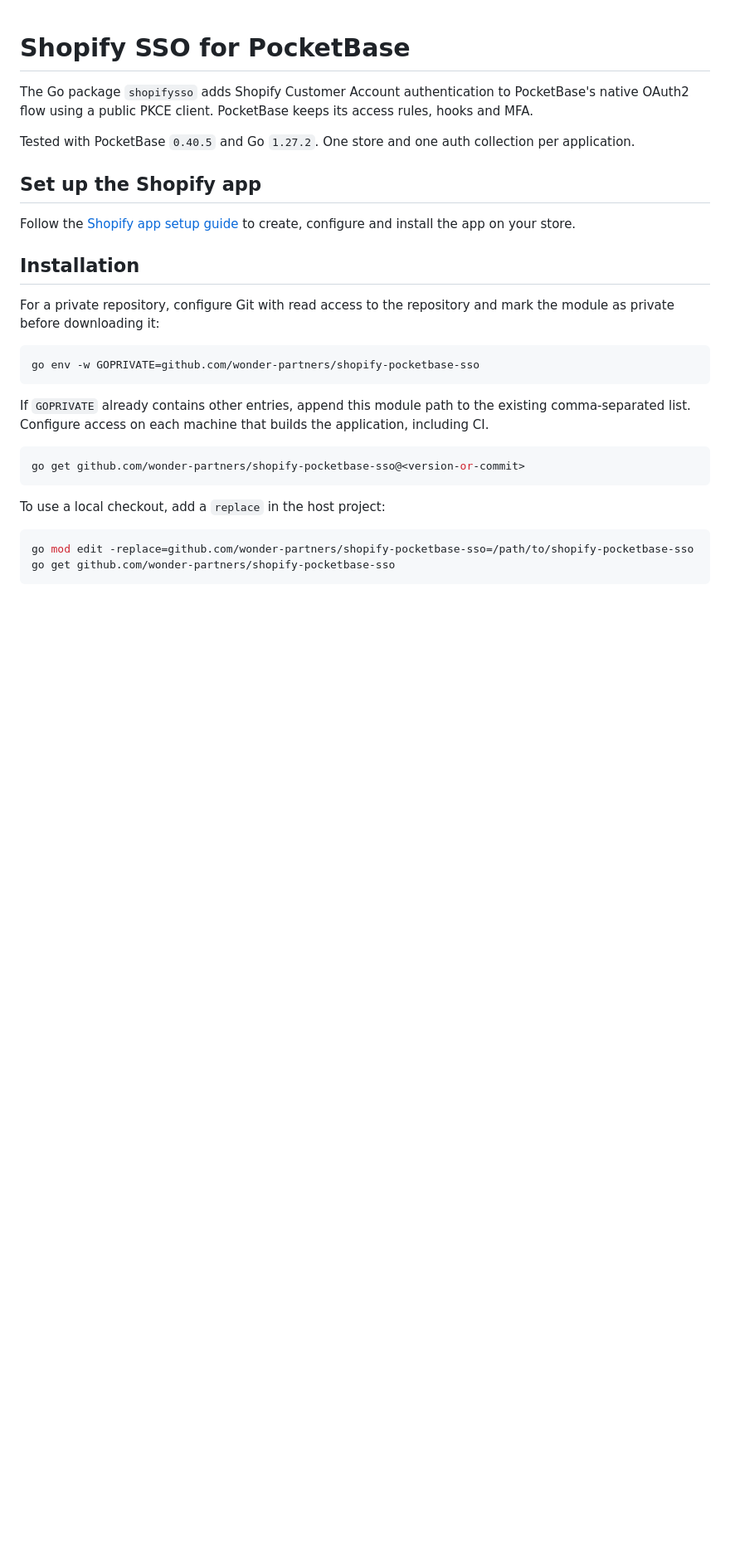
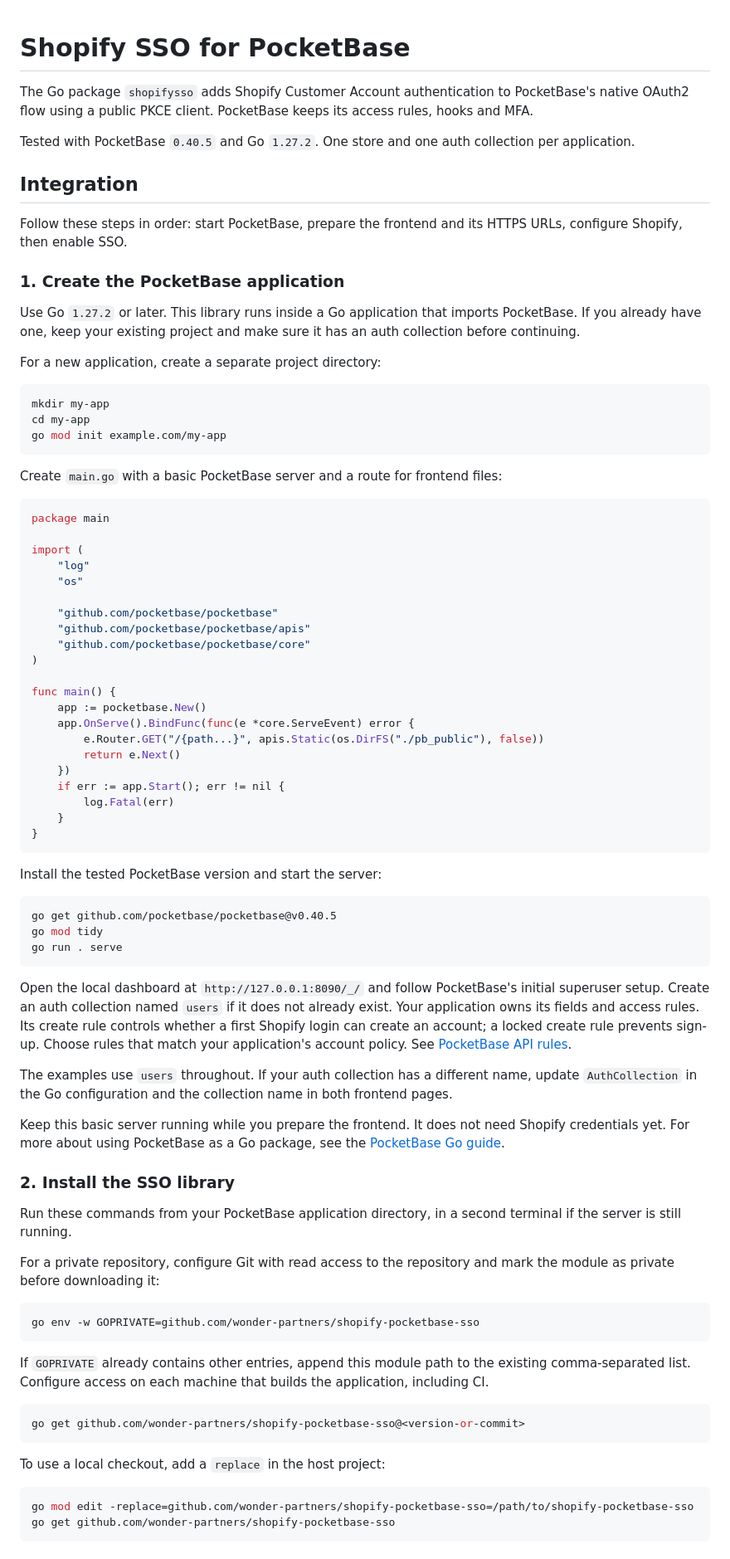
Before and after one commit to wonder-partners/shopify-pocketbase-sso, a Markdown page: README.md, the part around one of its changes. Shown at 83% size. GitHub-like rendering; blank space fills up the shorter version.

Commit message:
docs: Expand the PocketBase integration walkthrough
- Guide setup from a new PocketBase app through Shopify sign-in
- Align Shopify setup instructions with the revised integration steps

````diff
--- a/README.md
+++ b/README.md
@@ -4,11 +4,65 @@ The Go package `shopifysso` adds Shopify Customer Account authentication to Pock
 
 Tested with PocketBase `0.40.5` and Go `1.27.2`. One store and one auth collection per application.
 
-## Set up the Shopify app
+## Integration
 
-Follow the [Shopify app setup guide](docs/shopify-setup.md) to create, configure and install the app on your store.
+Follow these steps in order: start PocketBase, prepare the frontend and its HTTPS URLs, configure Shopify, then enable SSO.
 
-## Installation
+### 1. Create the PocketBase application
+
+Use Go `1.27.2` or later. This library runs inside a Go application that imports PocketBase. If you already have one, keep your existing project and make sure it has an auth collection before continuing.
+
+For a new application, create a separate project directory:
+
+```sh
+mkdir my-app
+cd my-app
+go mod init example.com/my-app
+```
+
+Create `main.go` with a basic PocketBase server and a route for frontend files:
+
+```go
+package main
+
+import (
+    "log"
+    "os"
+
+    "github.com/pocketbase/pocketbase"
+    "github.com/pocketbase/pocketbase/apis"
+    "github.com/pocketbase/pocketbase/core"
+)
+
+func main() {
+    app := pocketbase.New()
+    app.OnServe().BindFunc(func(e *core.ServeEvent) error {
+        e.Router.GET("/{path...}", apis.Static(os.DirFS("./pb_public"), false))
+        return e.Next()
+    })
+    if err := app.Start(); err != nil {
+        log.Fatal(err)
+    }
+}
+```
+
+Install the tested PocketBase version and start the server:
+
+```sh
+go get github.com/pocketbase/pocketbase@v0.40.5
+go mod tidy
+go run . serve
+```
+
+Open the local dashboard at `http://127.0.0.1:8090/_/` and follow PocketBase's initial superuser setup. Create an auth collection named `users` if it does not already exist. Your application owns its fields and access rules. Its create rule controls whether a first Shopify login can create an account; a locked create rule prevents sign-up. Choose rules that match your application's account policy. See [PocketBase API rules](https://pocketbase.io/docs/api-rules-and-filters/).
+
+The examples use `users` throughout. If your auth collection has a different name, update `AuthCollection` in the Go configuration and the collection name in both frontend pages.
+
+Keep this basic server running while you prepare the frontend. It does not need Shopify credentials yet. For more about using PocketBase as a Go package, see the [PocketBase Go guide](https://pocketbase.io/docs/go-overview/).
+
+### 2. Install the SSO library
+
+Run these commands from your PocketBase application directory, in a second terminal if the server is still running.
 
 For a private repository, configure Git with read access to the repository and mark the module as private before downloading it:
 
````
Also changed, not shown: other parts of README.md (+99 -71 lines), docs/shopify-setup.md (+4 -2 lines).
